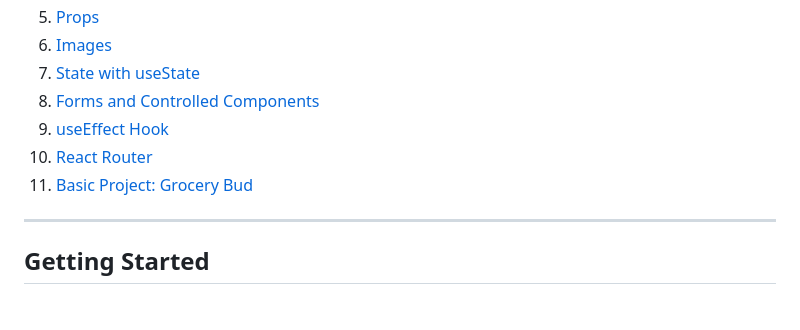
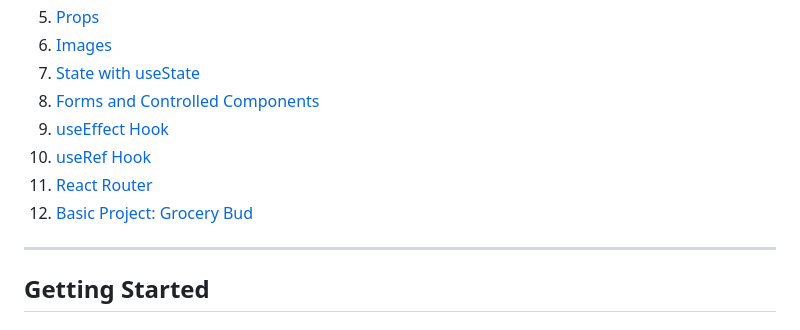
Before and after one commit to bidursapkota00/web-application-programming-bct, a Markdown page: React.md, the part around one of its changes. Drawn GitHub-style.

```diff
--- a/React.md
+++ b/React.md
@@ -15,8 +15,9 @@
 7. [State with useState](#state-with-usestate)
 8. [Forms and Controlled Components](#forms-and-controlled-components)
 9. [useEffect Hook](#useeffect-hook)
-10. [React Router](#react-router)
-11. [Basic Project: Grocery Bud](#basic-project-grocery-bud)
+10. [useRef Hook](#useref-hook)
+11. [React Router](#react-router)
+12. [Basic Project: Grocery Bud](#basic-project-grocery-bud)
 
 ---
 
```
Also changed, not shown: other parts of React.md (+54 -3 lines).
